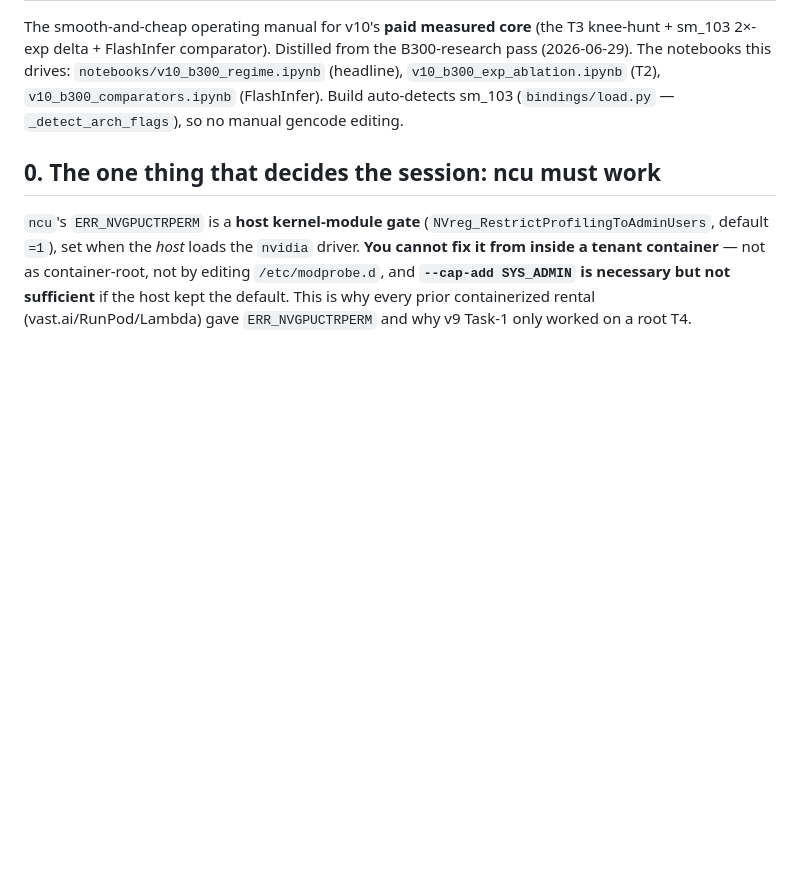
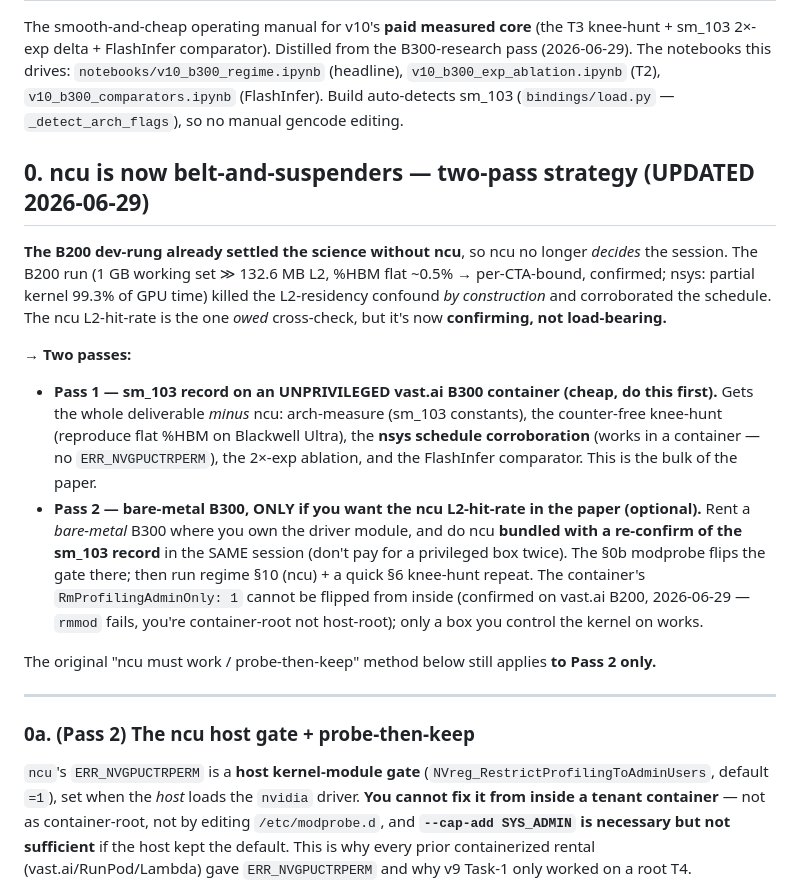
Before and after one commit to gkienpham-cmd/flashattention-cuda, a Markdown page: docs/v10-b300-runbook.md, the part around the change. GitHub-like rendering; blank space fills up the shorter version.

Commit message:
v10 runbook: two-pass strategy — sm_103 record on unprivileged container (Pass 1), bundle ncu into one bare-metal session (Pass 2)
Confirmed on vast.ai B200 2026-06-29: RmProfilingAdminOnly:1 unflippable from inside a
container (container-root != host-root). B200 already settled the science, so ncu is now
belt-and-suspenders; the unprivileged container path gets the full sm_103 record minus ncu.

Co-Authored-By: Claude Opus 4.8 (1M context) <noreply@anthropic.com>

```diff
--- a/docs/v10-b300-runbook.md
+++ b/docs/v10-b300-runbook.md
@@ -6,7 +6,30 @@ this drives: `notebooks/v10_b300_regime.ipynb` (headline), `v10_b300_exp_ablatio
 `v10_b300_comparators.ipynb` (FlashInfer). Build auto-detects sm_103 (`bindings/load.py` —
 `_detect_arch_flags`), so no manual gencode editing.
 
-## 0. The one thing that decides the session: ncu must work
+## 0. ncu is now belt-and-suspenders — two-pass strategy (UPDATED 2026-06-29)
+
+**The B200 dev-rung already settled the science without ncu**, so ncu no longer *decides* the session.
+The B200 run (1 GB working set ≫ 132.6 MB L2, %HBM flat ~0.5% → per-CTA-bound, confirmed; nsys: partial
+kernel 99.3% of GPU time) killed the L2-residency confound *by construction* and corroborated the
+schedule. The ncu L2-hit-rate is the one *owed* cross-check, but it's now **confirming, not load-bearing.**
+
+**→ Two passes:**
+- **Pass 1 — sm_103 record on an UNPRIVILEGED vast.ai B300 container (cheap, do this first).** Gets the
+  whole deliverable *minus* ncu: arch-measure (sm_103 constants), the counter-free knee-hunt (reproduce
+  flat %HBM on Blackwell Ultra), the **nsys schedule corroboration** (works in a container — no
+  `ERR_NVGPUCTRPERM`), the 2×-exp ablation, and the FlashInfer comparator. This is the bulk of the paper.
+- **Pass 2 — bare-metal B300, ONLY if you want the ncu L2-hit-rate in the paper (optional).** Rent a
+  *bare-metal* B300 where you own the driver module, and do ncu **bundled with a re-confirm of the sm_103
+  record** in the SAME session (don't pay for a privileged box twice). The §0b modprobe flips the gate
+  there; then run regime §10 (ncu) + a quick §6 knee-hunt repeat. The container's `RmProfilingAdminOnly: 1`
+  cannot be flipped from inside (confirmed on vast.ai B200, 2026-06-29 — `rmmod` fails, you're
+  container-root not host-root); only a box you control the kernel on works.
+
+The original "ncu must work / probe-then-keep" method below still applies **to Pass 2 only.**
+
+---
+
+### 0a. (Pass 2) The ncu host gate + probe-then-keep
 
 `ncu`'s `ERR_NVGPUCTRPERM` is a **host kernel-module gate** (`NVreg_RestrictProfilingToAdminUsers`,
 default `=1`), set when the *host* loads the `nvidia` driver. **You cannot fix it from inside a tenant
```
